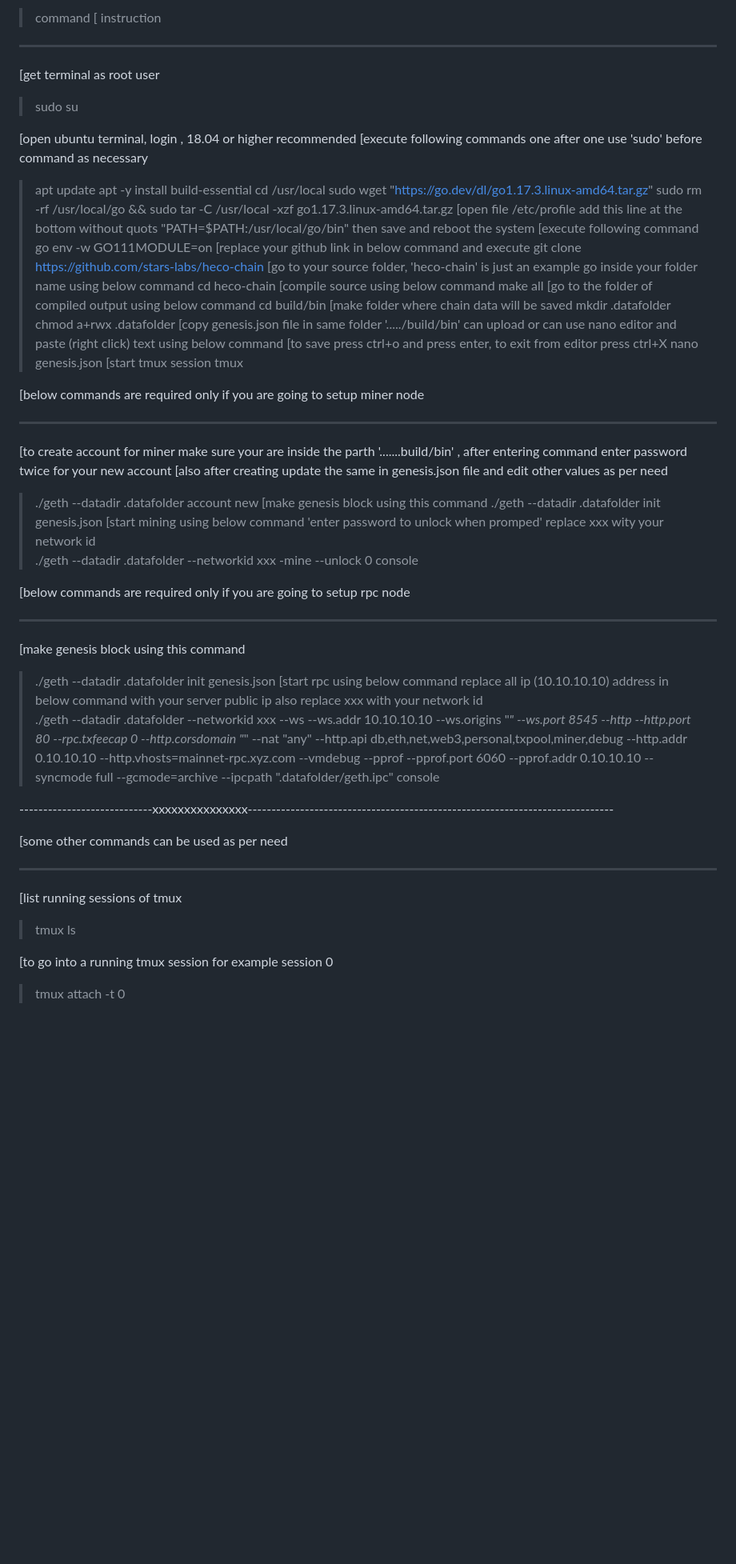
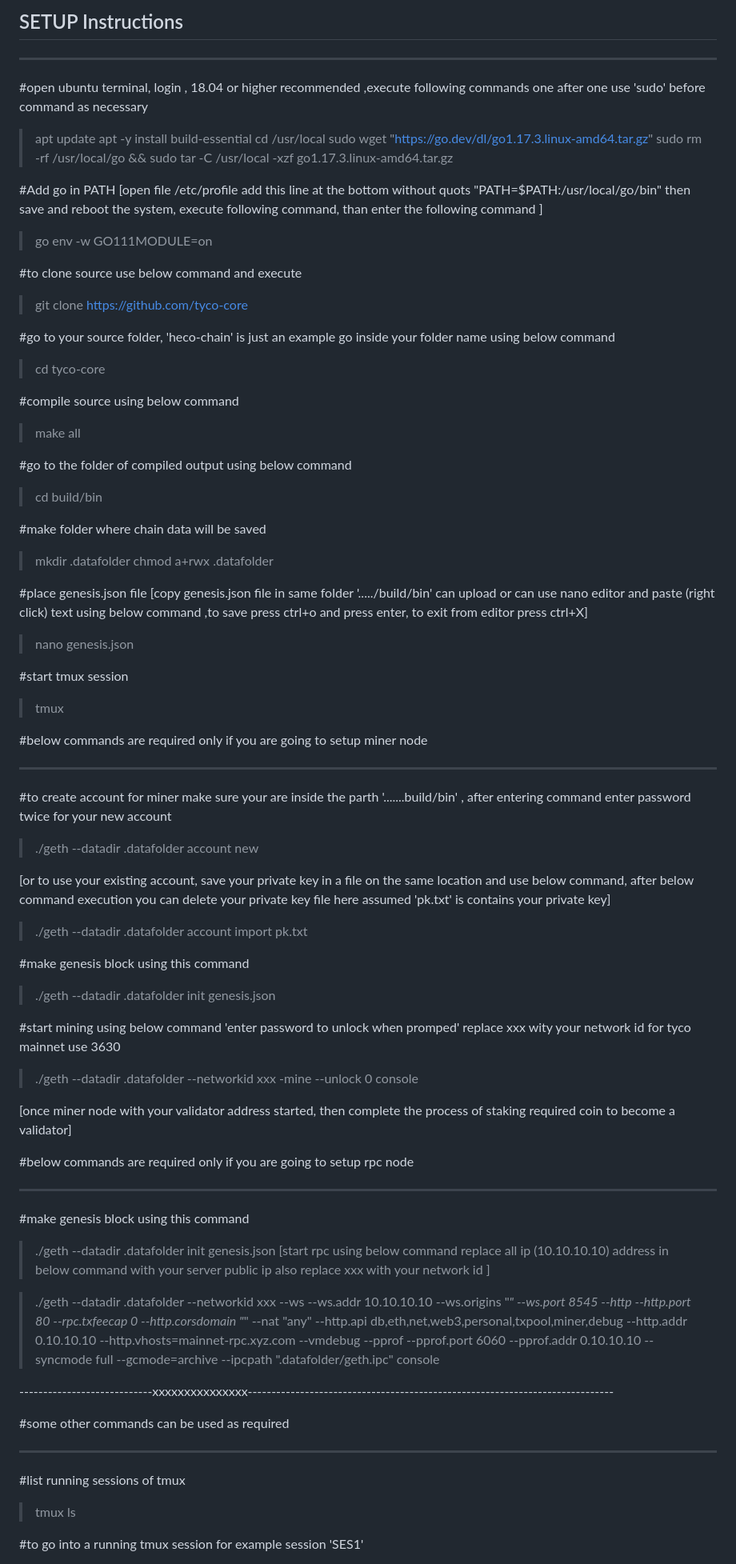
Before and after one commit to irisbrain/tyco-documentation, a Markdown page: node setup guide.md, the part around one of its changes. Shown at 80% size. GitHub-like rendering; blank space fills up the shorter version.

Commit message:
setup guide modified
modified for readability

```diff
--- a/node setup guide.md
+++ b/node setup guide.md
@@ -1,63 +1,86 @@
-> command
-[ instruction
+## SETUP Instructions
 
 __________________________
-[get terminal as root user
->sudo su
 
-[open ubuntu terminal, login ,  18.04 or higher recommended
-[execute following commands one after one use 'sudo' before command as necessary
+#open ubuntu terminal, login ,  18.04 or higher recommended ,execute following commands one after one use 'sudo' before command as necessary
+
 >apt update
 >apt -y install build-essential
 >cd /usr/local
 >sudo wget "https://go.dev/dl/go1.17.3.linux-amd64.tar.gz"
 >sudo rm -rf /usr/local/go && sudo tar -C /usr/local -xzf go1.17.3.linux-amd64.tar.gz
-[open file /etc/profile add this line at the bottom without quots "PATH=$PATH:/usr/local/go/bin" then save and reboot the system
-[execute following command
+
+#Add go in PATH
+[open file /etc/profile add this line at the bottom without quots "PATH=$PATH:/usr/local/go/bin" then save and reboot the system, execute following command, than enter the following command ]
+
 >go env -w GO111MODULE=on
-[replace your github link in below command and execute
->git clone https://github.com/stars-labs/heco-chain
-[go to your source folder, 'heco-chain' is just an example go inside your folder name using below command
->cd heco-chain
-[compile source using below command
+
+#to clone source use below command and execute
+
+>git clone https://github.com/tyco-core
+
+#go to your source folder, 'heco-chain' is just an example go inside your folder name using below command
+
+>cd tyco-core
+
+#compile source using below command
+
 >make all
-[go to the folder of compiled output using below command
+
+#go to the folder of compiled output using below command
+
 >cd build/bin
-[make folder where chain data will be saved
+
+#make folder where chain data will be saved
+
 >mkdir .datafolder
 >chmod a+rwx .datafolder
-[copy genesis.json file in same folder '...../build/bin' can upload or can use nano editor and paste (right click) text using below command
-[to save press ctrl+o and press enter, to exit from editor press ctrl+X
+
+#place genesis.json file
+[copy genesis.json file in same folder '...../build/bin' can upload or can use nano editor and paste (right click) text using below command ,to save press ctrl+o and press enter, to exit from editor press ctrl+X]
+
 >nano genesis.json
-[start tmux session
+
+#start tmux session
+
 >tmux
 
-[below commands are required only if you are going to setup miner node
+#below commands are required only if you are going to setup miner node
 ______________________________________________________________________
-[to create account for miner make sure your are inside the parth '.......build/bin' , after entering command enter password twice for your new account
-[also after creating update the same in genesis.json file and edit other values as per need
+
+#to create account for miner make sure your are inside the parth '.......build/bin' , after entering command enter password twice for your new account
+
 >./geth --datadir .datafolder account new
-[make genesis block using this command
+
+[or to use your existing account, save your private key in a file on the same location and use below command, after below command execution you can delete your private key file here assumed 'pk.txt' is contains your private key]
+
+>./geth --datadir .datafolder account import pk.txt
+
+#make genesis block using this command
+
 >./geth --datadir .datafolder init genesis.json
-[start mining using below command 'enter password to unlock when promped' replace xxx wity your network id
+
+#start mining using below command 'enter password to unlock when promped' replace xxx wity your network id  for tyco mainnet use 3630
+
 >./geth --datadir .datafolder --networkid xxx  -mine --unlock 0 console
 
+[once miner node with your validator address started, then complete the process of staking required coin to become a validator]
 
+#below commands are required only if you are going to setup rpc node
+_____________________________________________________________________
+#make genesis block using this command
+>./geth --datadir .datafolder init genesis.json
+[start rpc using below command replace all ip (10.10.10.10) address in below command with your server public ip also replace xxx with your network id ]
 
-[below commands are required only if you are going to setup rpc node
-_____________________________________________________________________
-[make genesis block using this command
->./geth --datadir .datafolder init genesis.json
-[start rpc using below command replace all ip (10.10.10.10) address in below command with your server public ip also replace xxx with your network id
 >./geth --datadir .datafolder --networkid xxx --ws --ws.addr 10.10.10.10 --ws.origins "*" --ws.port 8545 --http --http.port 80 --rpc.txfeecap 0  --http.corsdomain "*" --nat "any" --http.api db,eth,net,web3,personal,txpool,miner,debug --http.addr 0.10.10.10 --http.vhosts=mainnet-rpc.xyz.com --vmdebug --pprof --pprof.port 6060 --pprof.addr 0.10.10.10 --syncmode full --gcmode=archive  --ipcpath ".datafolder/geth.ipc" console
 
 ----------------------------xxxxxxxxxxxxxxx-----------------------------------------------------------------------------
 
-[some other commands can be used as per need
+#some other commands can be used as required
 _____________________________________________
-[list running sessions of tmux
+#list running sessions of tmux
+
 > tmux ls
 
-[to go into a running tmux session for example session 0
-> tmux attach -t 0
+#to go into a running tmux session for example session 'SES1'
 
```
Also changed, not shown: other parts of node setup guide.md (+11 -5 lines).
